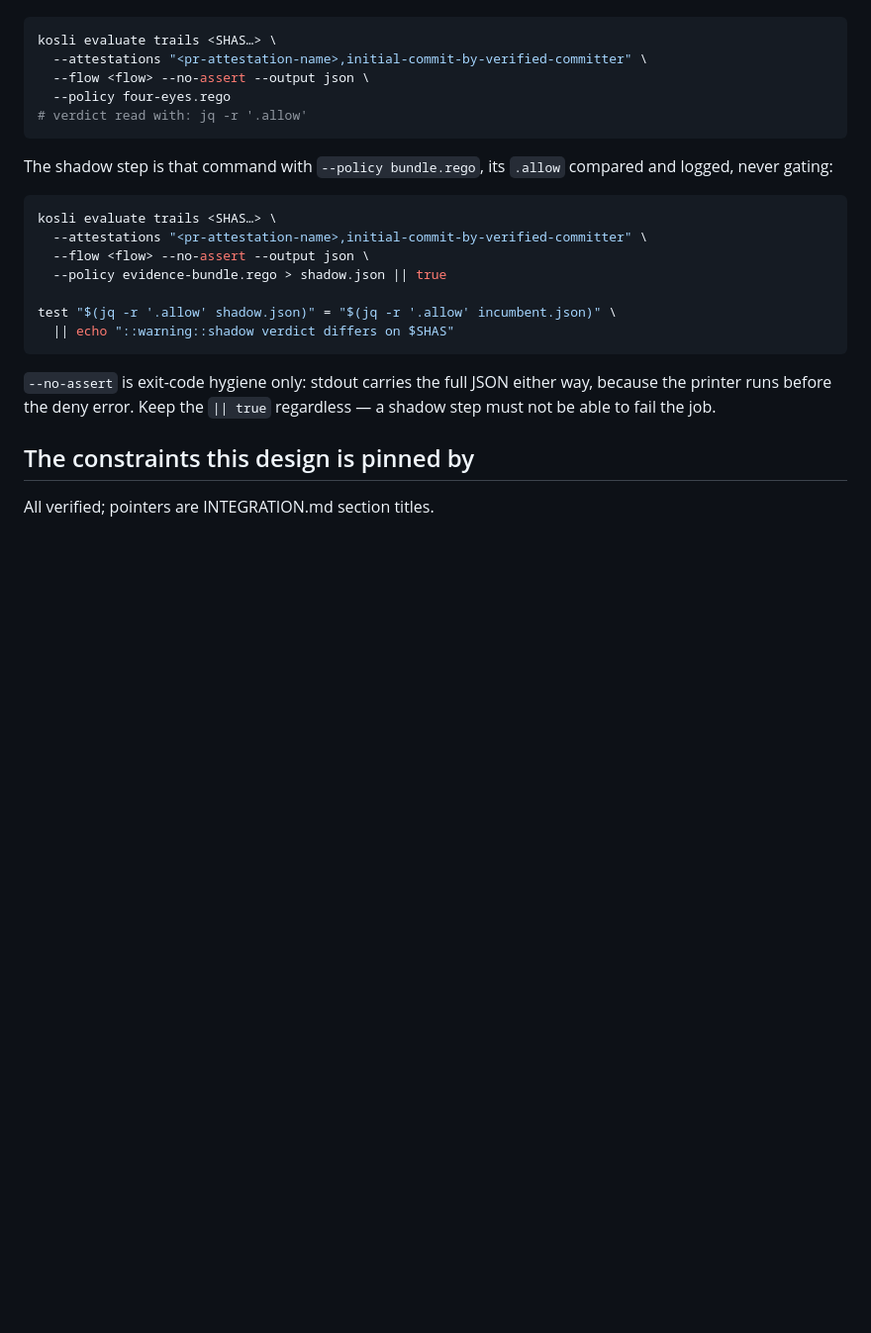
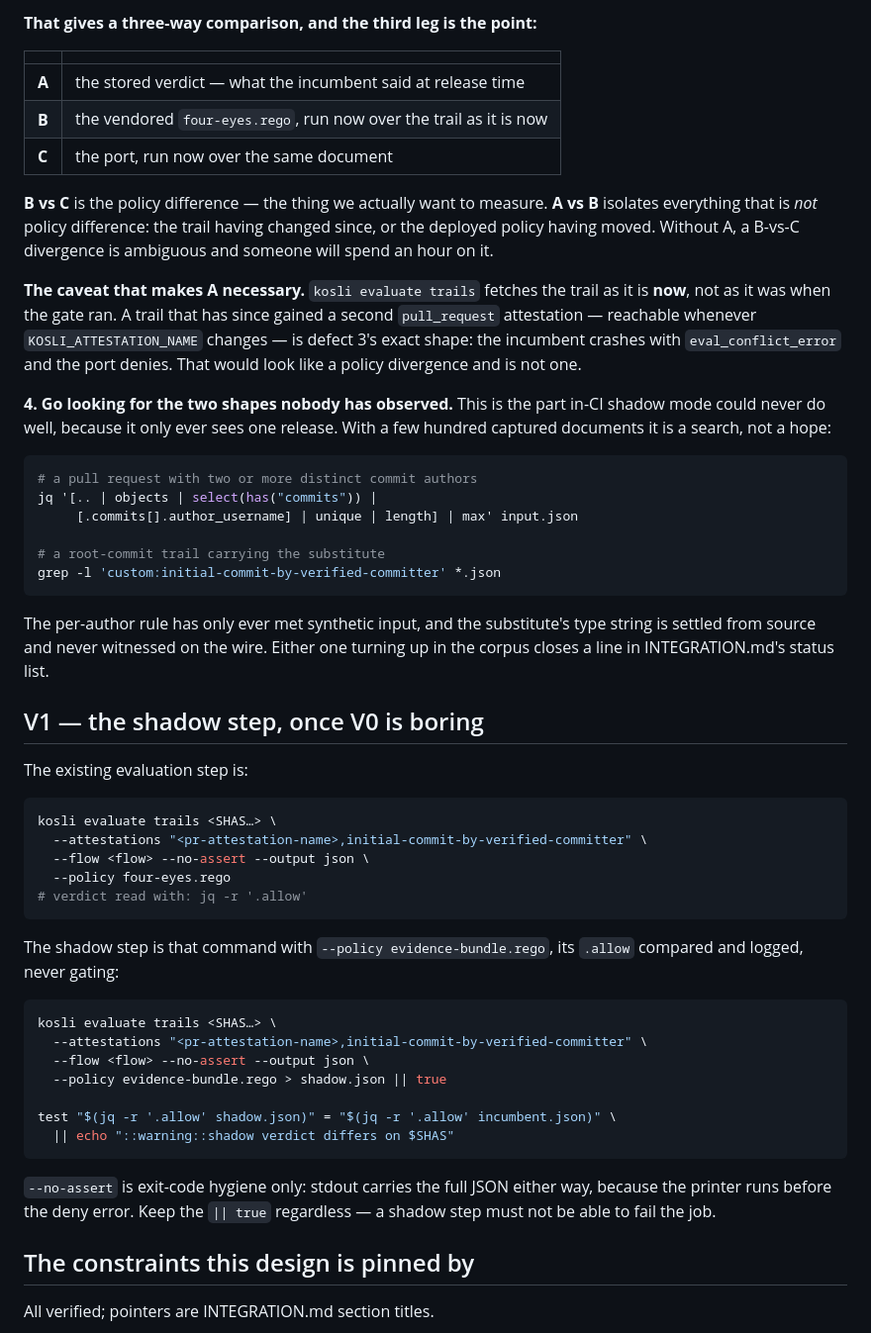
Before and after one commit to kosli-dev/rego-evidence-report, a Markdown page: SHADOW_MODE.md, the part around one of its changes. Shown at 99% size. Rendered like a GitHub page; blank space fills up the shorter version.

````diff
--- a/SHADOW_MODE.md
+++ b/SHADOW_MODE.md
@@ -59,3 +95,43 @@ so it has never been run here — see task 5.
+**That gives a three-way comparison, and the third leg is the point:**
+
+| | |
+| --- | --- |
+| **A** | the stored verdict — what the incumbent said at release time |
+| **B** | the vendored `four-eyes.rego`, run now over the trail as it is now |
+| **C** | the port, run now over the same document |
+
+**B vs C** is the policy difference — the thing we actually want to measure.
+**A vs B** isolates everything that is *not* policy difference: the trail having
+changed since, or the deployed policy having moved. Without A, a B-vs-C
+divergence is ambiguous and someone will spend an hour on it.
+
+**The caveat that makes A necessary.** `kosli evaluate trails` fetches the trail
+as it is **now**, not as it was when the gate ran. A trail that has since gained
+a second `pull_request` attestation — reachable whenever `KOSLI_ATTESTATION_NAME`
+changes — is defect 3's exact shape: the incumbent crashes with
+`eval_conflict_error` and the port denies. That would look like a policy
+divergence and is not one.
+
+**4. Go looking for the two shapes nobody has observed.** This is the part
+in-CI shadow mode could never do well, because it only ever sees one release.
+With a few hundred captured documents it is a search, not a hope:
+
+```sh
+# a pull request with two or more distinct commit authors
+jq '[.. | objects | select(has("commits")) |
+     [.commits[].author_username] | unique | length] | max' input.json
+
+# a root-commit trail carrying the substitute
+grep -l 'custom:initial-commit-by-verified-committer' *.json
+```
+
+The per-author rule has only ever met synthetic input, and the substitute's type
+string is settled from source and never witnessed on the wire. Either one turning
+up in the corpus closes a line in INTEGRATION.md's status list.
+
+## V1 — the shadow step, once V0 is boring
+
+The existing evaluation step is:
 
 ```sh
 kosli evaluate trails <SHAS…> \
@@ -65,8 +141,8 @@ kosli evaluate trails <SHAS…> \
 # verdict read with: jq -r '.allow'
 ```
 
-The shadow step is that command with `--policy bundle.rego`, its `.allow`
-compared and logged, never gating:
+The shadow step is that command with `--policy evidence-bundle.rego`, its
+`.allow` compared and logged, never gating:
 
 ```sh
 kosli evaluate trails <SHAS…> \
@@ -78,9 +154,9 @@ test "$(jq -r '.allow' shadow.json)" = "$(jq -r '.allow' incumbent.json)" \
   || echo "::warning::shadow verdict differs on $SHAS"
 ```
 
-`--no-assert` is exit-code hygiene only: stdout carries the full JSON either
-way, because the printer runs before the deny error. Keep the `|| true`
-regardless — a shadow step must not be able to fail the job.
+`--no-assert` is exit-code hygiene only: stdout carries the full JSON either way,
+because the printer runs before the deny error. Keep the `|| true` regardless —
+a shadow step must not be able to fail the job.
 
 ## The constraints this design is pinned by
 
````
Also changed, not shown: other parts of SHADOW_MODE.md (+114 -60 lines).
